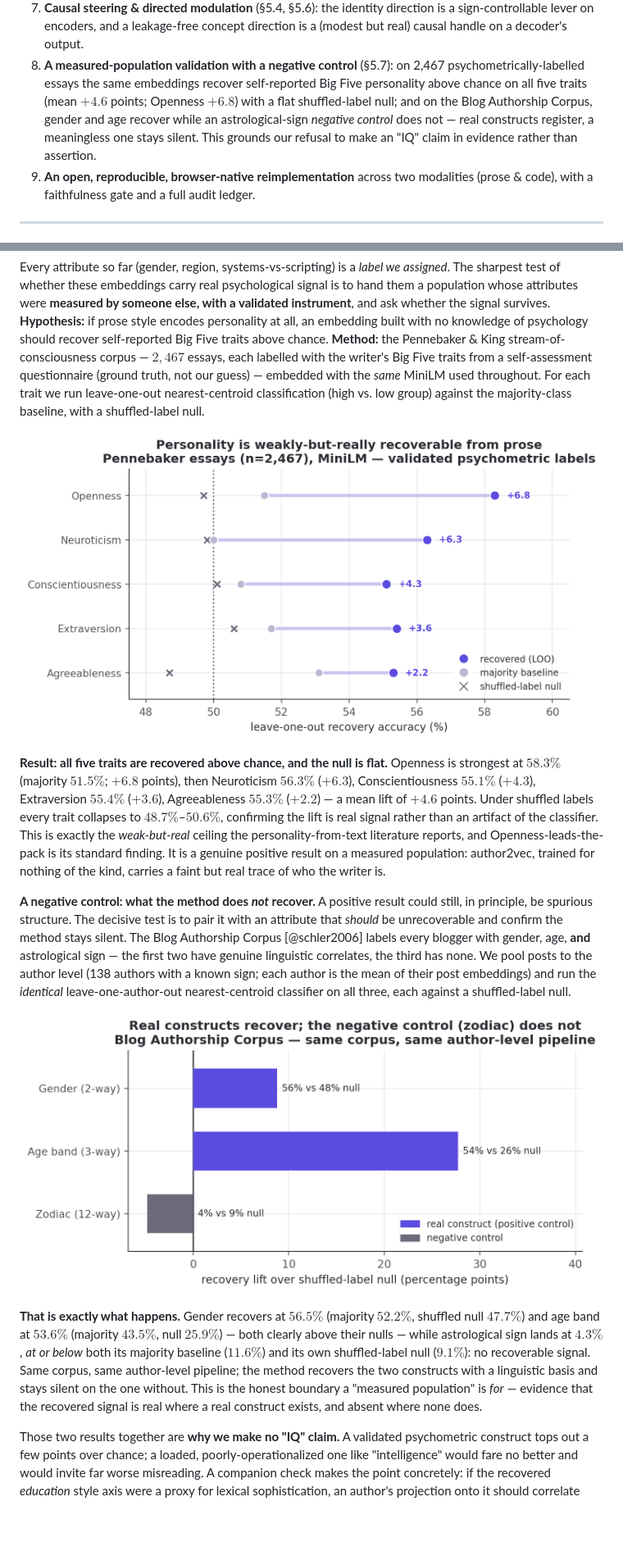
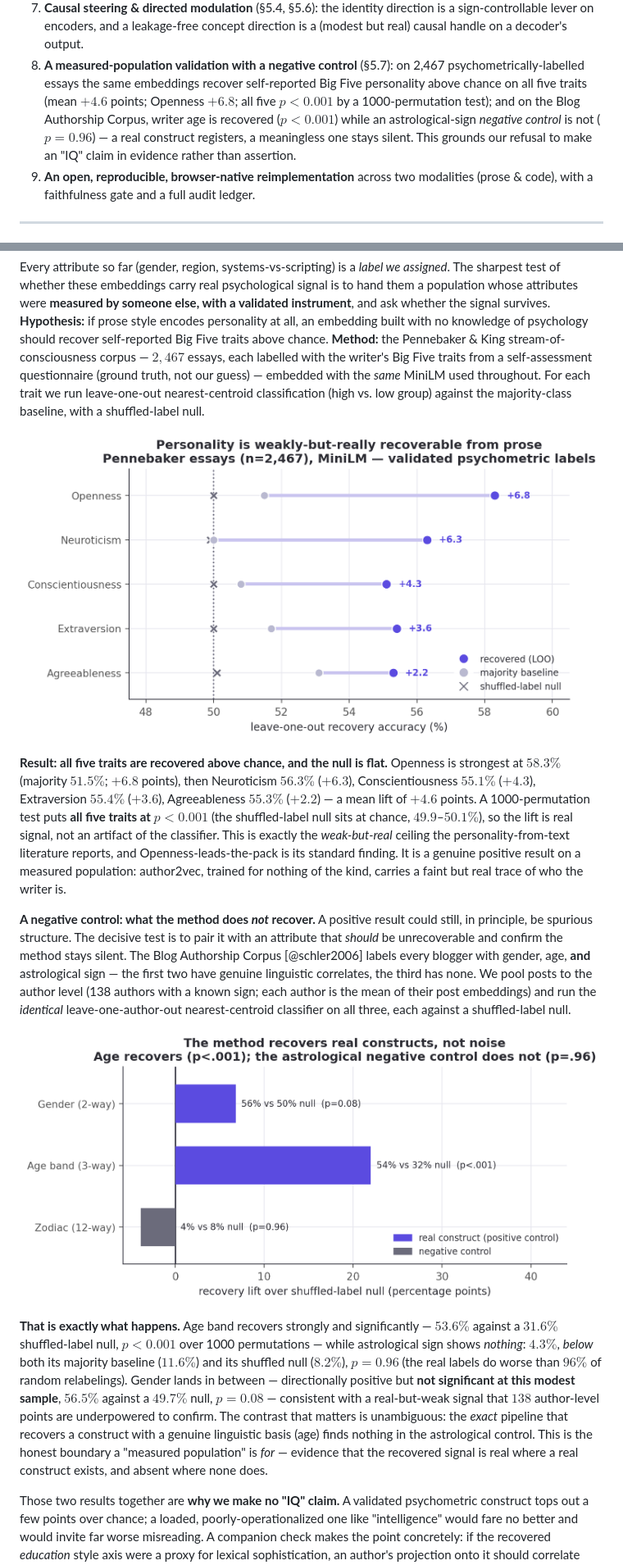
Before and after one commit to TristenHarr/author2vec, a Markdown page: jlens/PAPER.md, 2 parts joined by grey strips. Shown at 82% size. Drawn GitHub-style; pictures changed too: jlens/figures/fig10_bigfive.png, jlens/figures/fig11_negative_control.png; blank space fills up the shorter version.

```diff
--- a/jlens/PAPER.md
+++ b/jlens/PAPER.md
@@ -57,10 +58,11 @@ and about what we **do not** claim: no "IQ", no consciousness.
    real) causal handle on a decoder's output.
 8. **A measured-population validation with a negative control** (§5.7): on 2,467
    psychometrically-labelled essays the same embeddings recover self-reported Big Five personality
-   above chance on all five traits (mean $+4.6$ points; Openness $+6.8$) with a flat shuffled-label
-   null; and on the Blog Authorship Corpus, gender and age recover while an astrological-sign
-   *negative control* does not — real constructs register, a meaningless one stays silent. This
-   grounds our refusal to make an "IQ" claim in evidence rather than assertion.
+   above chance on all five traits (mean $+4.6$ points; Openness $+6.8$; all five $p<0.001$ by a
+   1000-permutation test); and on the Blog Authorship Corpus, writer age is recovered ($p<0.001$)
+   while an astrological-sign *negative control* is not ($p=0.96$) — a real construct registers, a
+   meaningless one stays silent. This grounds our refusal to make an "IQ" claim in evidence rather
+   than assertion.
 9. **An open, reproducible, browser-native reimplementation** across two modalities (prose &
    code), with a faithfulness gate and a full audit ledger.
 
@@ -389,8 +391,9 @@ shuffled-label null.
 **Result: all five traits are recovered above chance, and the null is flat.** Openness is
 strongest at $58.3\%$ (majority $51.5\%$; $+6.8$ points), then Neuroticism $56.3\%$ ($+6.3$),
 Conscientiousness $55.1\%$ ($+4.3$), Extraversion $55.4\%$ ($+3.6$), Agreeableness $55.3\%$
-($+2.2$) — a mean lift of $+4.6$ points. Under shuffled labels every trait collapses to
-$48.7\%$–$50.6\%$, confirming the lift is real signal rather than an artifact of the classifier.
+($+2.2$) — a mean lift of $+4.6$ points. A 1000-permutation test puts **all five traits at
+$p<0.001$** (the shuffled-label null sits at chance, $49.9$–$50.1\%$), so the lift is real signal,
+not an artifact of the classifier.
 This is exactly the *weak-but-real* ceiling the personality-from-text literature reports, and
 Openness-leads-the-pack is its standard finding. It is a genuine positive result on a measured
 population: author2vec, trained for nothing of the kind, carries a faint but real trace of who the
@@ -404,15 +407,18 @@ linguistic correlates, the third has none. We pool posts to the author level (13
 known sign; each author is the mean of their post embeddings) and run the *identical*
 leave-one-author-out nearest-centroid classifier on all three, each against a shuffled-label null.
 
-![Construct validity on one corpus: gender and age recover above their shuffled-label nulls; the astrological-sign negative control does not.](figures/fig11_negative_control.png)
+![Construct validity on one corpus (author-level, 1000-permutation test): writer age recovers ($p<0.001$) and the astrological-sign negative control does not ($p=0.96$); gender is directionally positive but not significant at this sample ($p=0.08$).](figures/fig11_negative_control.png)
 
-**That is exactly what happens.** Gender recovers at $56.5\%$ (majority $52.2\%$, shuffled null
-$47.7\%$) and age band at $53.6\%$ (majority $43.5\%$, null $25.9\%$) — both clearly above their
-nulls — while astrological sign lands at $4.3\%$, *at or below* both its majority baseline
-($11.6\%$) and its own shuffled-label null ($9.1\%$): no recoverable signal. Same corpus, same
-author-level pipeline; the method recovers the two constructs with a linguistic basis and stays
-silent on the one without. This is the honest boundary a "measured population" is *for* — evidence
-that the recovered signal is real where a real construct exists, and absent where none does.
+**That is exactly what happens.** Age band recovers strongly and significantly — $53.6\%$ against
+a $31.6\%$ shuffled-label null, $p<0.001$ over 1000 permutations — while astrological sign shows
+*nothing*: $4.3\%$, *below* both its majority baseline ($11.6\%$) and its shuffled null ($8.2\%$),
+$p=0.96$ (the real labels do worse than $96\%$ of random relabelings). Gender lands in between —
+directionally positive but **not significant at this modest sample**, $56.5\%$ against a $49.7\%$
+null, $p=0.08$ — consistent with a real-but-weak signal that $138$ author-level points are
+underpowered to confirm. The contrast that matters is unambiguous: the *exact* pipeline that
+recovers a construct with a genuine linguistic basis (age) finds nothing in the astrological
+control. This is the honest boundary a "measured population" is *for* — evidence that the recovered
+signal is real where a real construct exists, and absent where none does.
 
 Those two results together are **why we make no "IQ" claim.** A validated psychometric construct tops out a
 few points over chance; a loaded, poorly-operationalized one like "intelligence" would fare no
```
Also changed, not shown: other parts of jlens/PAPER.md (+3 -2 lines), 8 other files.
